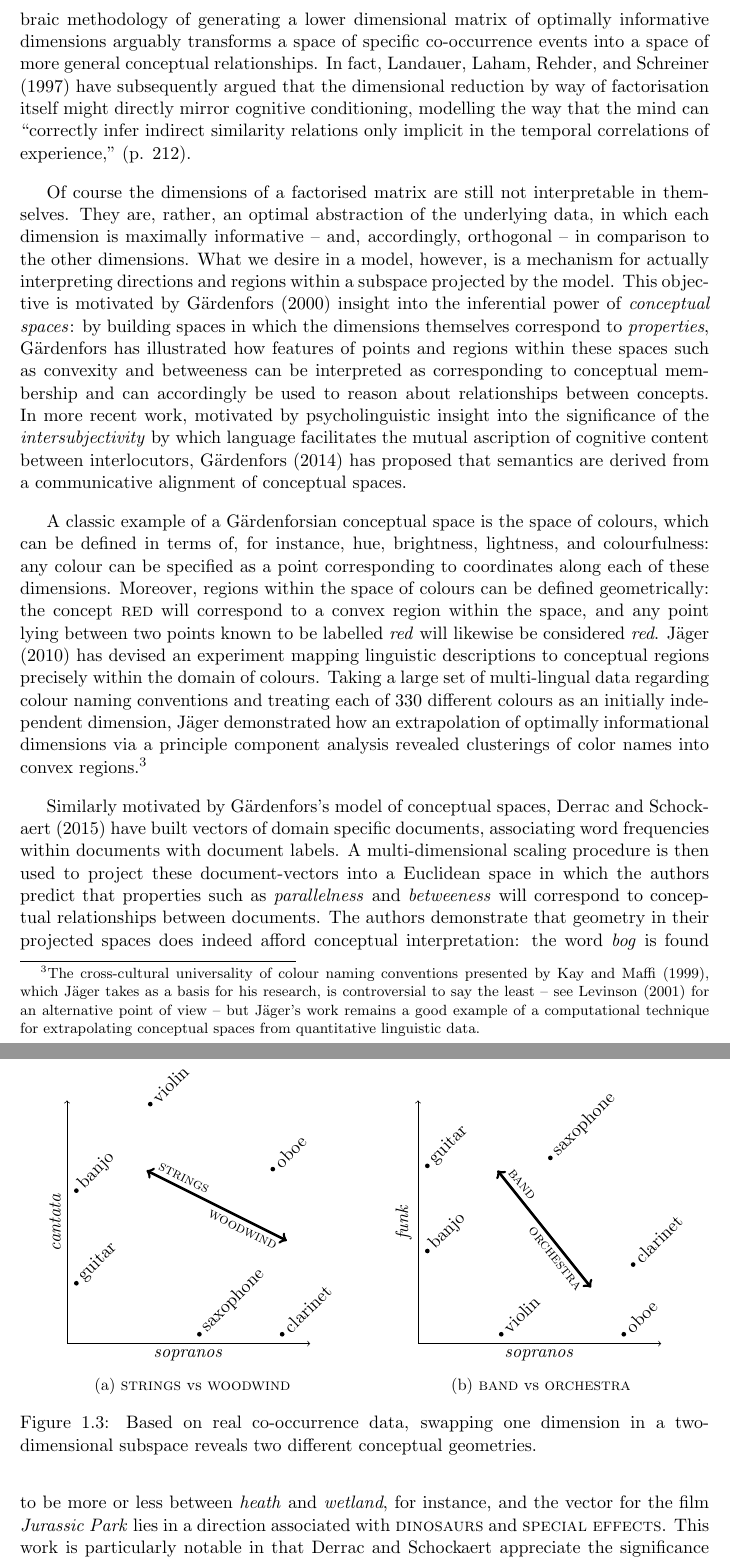
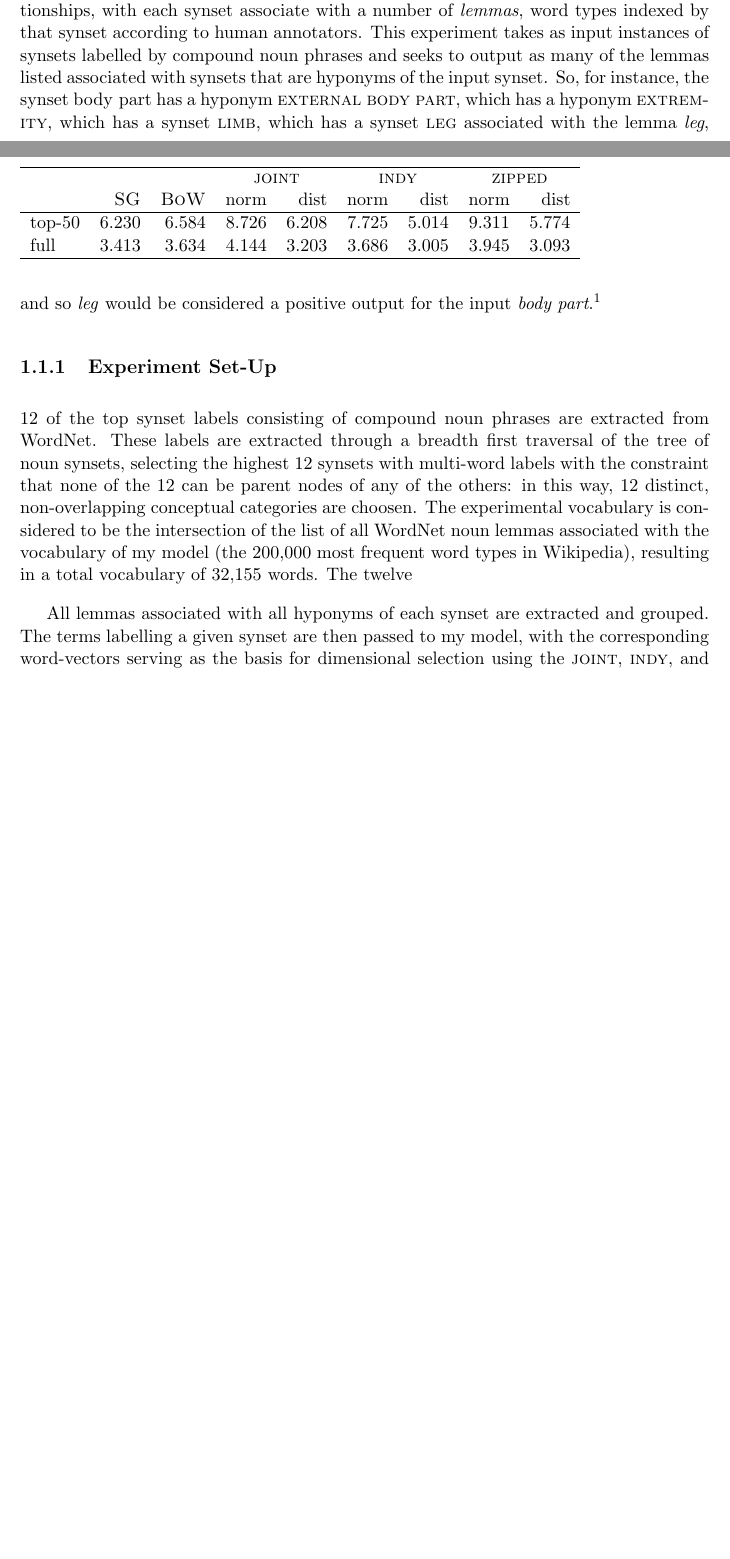
Before and after one commit to HelloAttachment/itself, a LaTeX thesis (thesis.tex, which reads ch4/Four.tex): two parts of pages 16 and 17 of 43 before the commit and two parts of pages 7 and 8 of 12 after it, joined at a grey line, cut at the place of the change, the shorter picture padded with empty space. The pictures show the PDF file thesis.pdf that the author committed with the source.

Commit message:
smashing into chapter 5

```diff
--- a/ch4/Four.tex
+++ b/ch4/Four.tex
@@ -10,6 +10,7 @@ In this section, I present the first experiment performed using my contextually
 
 An early version of this experiment was reported in \cite{AgresEA2015}.  That first effort arose out of a question posed by a colleague regarding the feasibility of using a statical NLP technique for generating categorical labels that could be used to evaluate computational creativity in a domain specific way \citep[for a psychological perspective on the difficulty of generating such terms in an objective way using human subjects, see][]{VanDerVeldeEA2015}.  So, for instance, given a creative domain such as \textsc{musical creativity}, could a distributional semantic model generate terms that are reliably relevant to the concept denoted by that phrase, rather than the potentially disparate properties independently associated with \textsc{music} and \textsc{creativity}?  Intuitively there seems to be little reason to hope that the space halfway between these points in a general semantic space would somehow adequately represent the properties of the overall concept.  The early work explored the dimensions contextually selected by analysing the co-occurrence features of word-vectors corresponding to inputs along the lines of the expository results presented anecdotally in Chapter~\ref{chap:method}, but without any rigorous evaluation.
 
-Reviewer responses to a subsequent journal article \citep{McGregorEA2015c}, designed as a more thorough introduction of the methodology, inspired a computationally oriented mode of evaluation.  The experiment that has emerged involves attempting to recapitulate taxonomical conceptual relationships from the WordNet database \citep{Fellbaum1998}.  Wordnet is a lexical taxonomy of \emph{synsets}, basically semantic word senses, arranged into a hierarchy of entailment relationships, with each synset associate with a number of \emph{lemmas}, word types indexed by that synset according to human annotators.  This experiment takes as input instances of synsets labelled by compound noun phrases and seeks to output as many of the lemmas listed associated with synsets that are hyponyms of the input synset.  So, for instance, if there were a synset labelled \textsc{wild animals}, words such as \emph{lion}, \emph{tiger}, and \emph{bear} would presumably be positive outputs based on that input.\footnote{In keeping with the convention used elsewhere in this thesis, synset labels will be presented in small caps and lemmas will be presented in italics.}
+Reviewer responses to a subsequent journal article \citep{McGregorEA2015c}, designed as a more thorough introduction of the methodology, inspired a computationally oriented mode of evaluation.  The experiment that has emerged involves attempting to recapitulate taxonomical conceptual relationships from the WordNet database \citep{Fellbaum1998}.  Wordnet is a lexical taxonomy of \emph{synsets}, basically semantic word senses, arranged into a hierarchy of entailment relationships, with each synset associate with a number of \emph{lemmas}, word types indexed by that synset according to human annotators.  This experiment takes as input instances of synsets labelled by compound noun phrases and seeks to output as many of the lemmas listed associated with synsets that are hyponyms of the input synset.  So, for instance, the synset \text{body part} has a hyponym \textsc{external body part}, which has a hyponym \textsc{extremity}, which has a synset \textsc{limb}, which has a synset \textsc{leg} associated with the lemma \emph{leg}, and so \emph{leg} would be considered a positive output for the input \emph{body part}.\footnote{In keeping with the convention used elsewhere in this thesis, synset labels will be presented in small caps and lemmas will be presented in italics.}
 
-To this end, 12 of the top synset labels consisting of compound noun phrases are extracted from WordNet.  These labels are chosen such that the 12 most populous, in terms of unique lemmas associated with hyponym synsets, are included, with the constraint that no synset can be a hypernym of another one of the target synsets.  All lemmas associated with all hyponyms of each synset are extracted and grouped.  The terms labelling a given synset are then passed to my model, with the corresponding word-vectors serving as the basis for dimensional selection using the \textsc{joint}, \textsc{indy}, and \textsc{zipped} techniques as outlined in Chapter~\ref{chap:method}.  The subspaces returned by each of these techniques are explored to return the top terms using both of the procedures outlined in Chapter~\ref{sec:twomeasures}: the terms closes to the mean point between the input word-vectors in a subspace are returned, and the terms furthest from the origin -- the terms with the largest norm -- in a given subspace are returned.  The experimental vocabulary is considered to be the intersection of the list of all WordNet lemmas with the vocabulary of my model (the 200,000 most frequent word types in Wikipedia).
+\subsection{Experiment Set-Up}
+12 of the top synset labels consisting of compound noun phrases are extracted from WordNet.  These labels are extracted through a breadth first traversal of the tree of noun synsets, selecting the highest 12 synsets with multi-word labels with the constraint that none of the 12 can be parent nodes of any of the others: in this way, 12 distinct, non-overlapping conceptual categories are choosen.  The experimental vocabulary is considered to be the intersection of the list of all WordNet noun lemmas associated with the vocabulary of my model (the 200,000 most frequent word types in Wikipedia), resulting in a total vocabulary of 32,155 words.  The lemmas associated with all the hyponyms of each synset are extracted and grouped, and these words become the target words for my models' output.
@@ -15,0 +24,27 @@ To this end, 12 of the top synset labels consisting of compound noun phrases are
+\begin{table}
+\centering
+\begin{tabular}{lrrrrrrrrrrrrrr}
+\hline
+&&& \multicolumn{2}{c}{\textsc{joint}} & \multicolumn{2}{c}{\textsc{indy}} & \multicolumn{2}{c}{\textsc{zipped}} \\
+& \textsc{SG} & \textsc{BoW} & norm & dist & norm & dist & norm & dist \\
+\hline
+top-50 & 6.230 & 6.584 & 8.726 & 6.208 & 7.725 & 5.014 & 9.311 & 5.774 \\
+full & 3.413 & 3.634 & 4.144 & 3.203 & 3.686 & 3.005 & 3.945 & 3.093 \\
+\hline
+\end{tabular}
+\caption{accurracy scores for the top
+\end{table}
+
+\begin{table}
+\centering
+\begin{tabular}{lrrrrrrrrrrrrrr}
+\hline
+&&& \multicolumn{2}{c}{\textsc{joint}} & \multicolumn{2}{c}{\textsc{indy}} & \multicolumn{2}{c}{\textsc{zipped}} \\
+& \textsc{SG} & \textsc{BoW} & norm & dist & norm & dist & norm & dist \\
+\hline
+top-50 & 6.733 & 7.168 & 10.304 & 6.129 & 7.731 & 5.270 & 8.625 & 5.719 \\
+full & 2.397 & 2.551 & 4.967 & 3.525 & 3.967 & 2.997 & 4.290 & 3.221 \\
+\hline
+\end{tabular}
+\caption{accurracy scores for the top
+\end{table}
```
Also changed, not shown: ch3.5/ThreePointFive.tex (+1 -1 lines), thesis.tex (+3 -3 lines), thesis.pdf, ch4/Four.tex (7 more changed lines), 4 other files.
